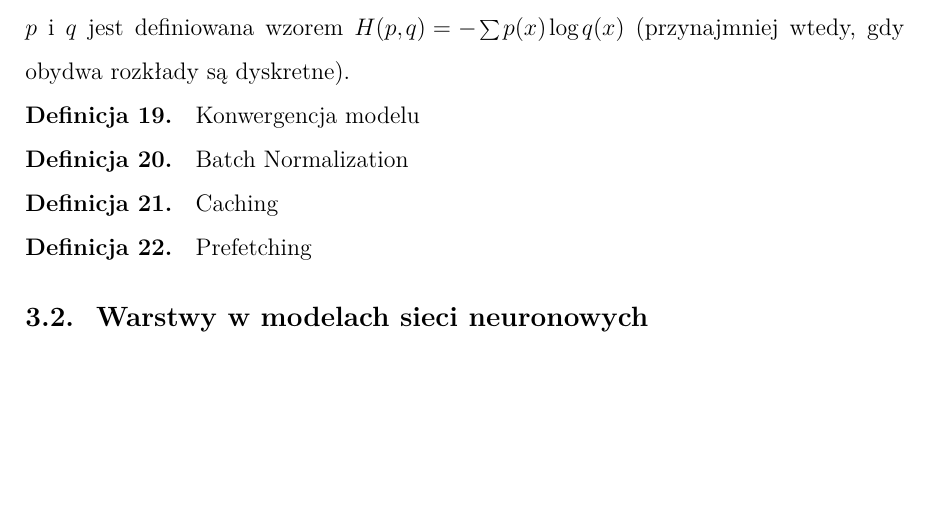
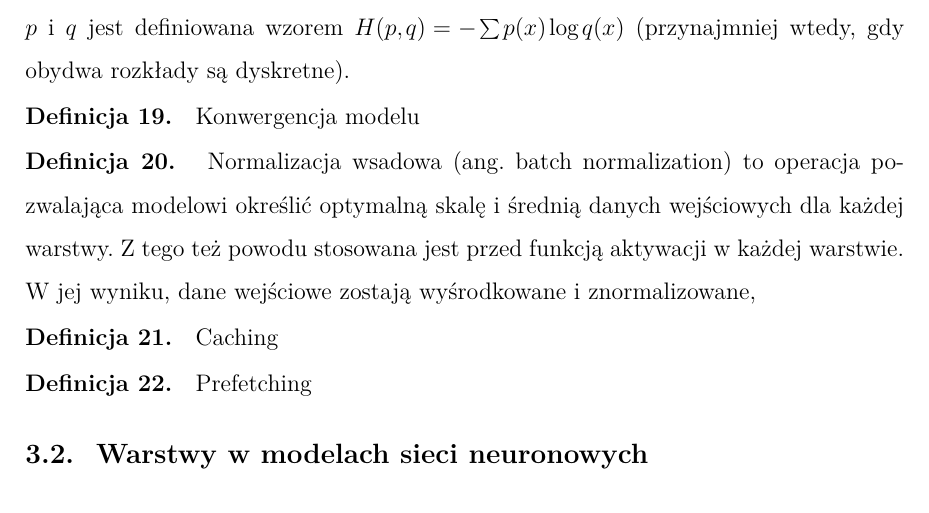
Before and after one commit to gabriellichacz/graph_classification, a LaTeX thesis (thesis/weiiszablon.tex, which reads thesis/resources/machine-learning/partials/definitions.tex): part of page 14 of 31, cut so that both start at the same text, the shorter picture padded with empty space. Compiled offline with pdfLaTeX.

Commit message:
batch nrom

```diff
--- a/thesis/resources/machine-learning/partials/definitions.tex
+++ b/thesis/resources/machine-learning/partials/definitions.tex
@@ -151,7 +151,10 @@ Konwergencja modelu % ------ TO DO ------ %
 \noindent
 \textbf{Definicja \mlDefinitionIndex.}
 \incrementMlDefinitionIndex
-Batch Normalization % ------ TO DO ------ %
+Normalizacja wsadowa (ang. batch normalization) to operacja pozwalająca modelowi określić optymalną skalę
+i średnią danych wejściowych dla każdej warstwy.
+Z tego też powodu stosowana jest przed funkcją aktywacji w każdej warstwie.
+W jej wyniku, dane wejściowe zostają wyśrodkowane i znormalizowane,
 
 \noindent
 \textbf{Definicja \mlDefinitionIndex.}
```
